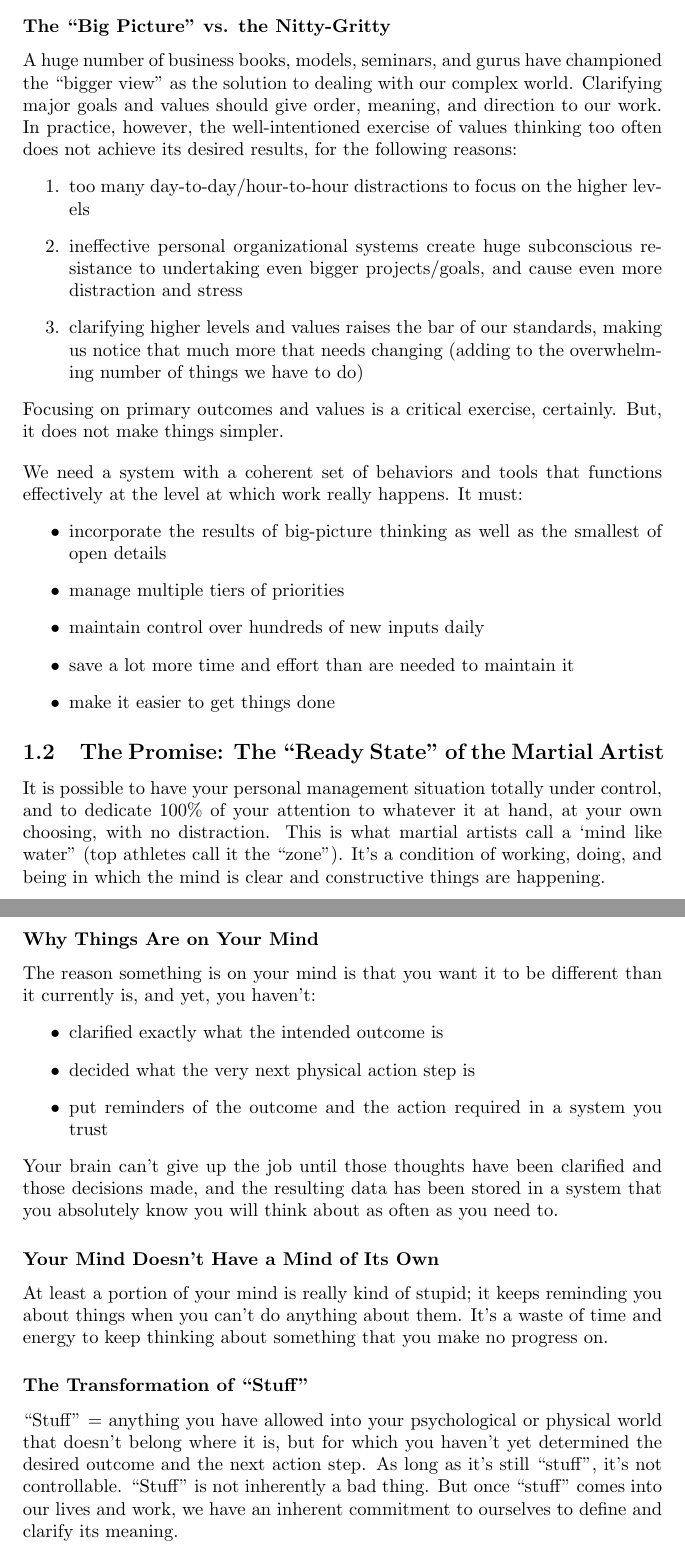
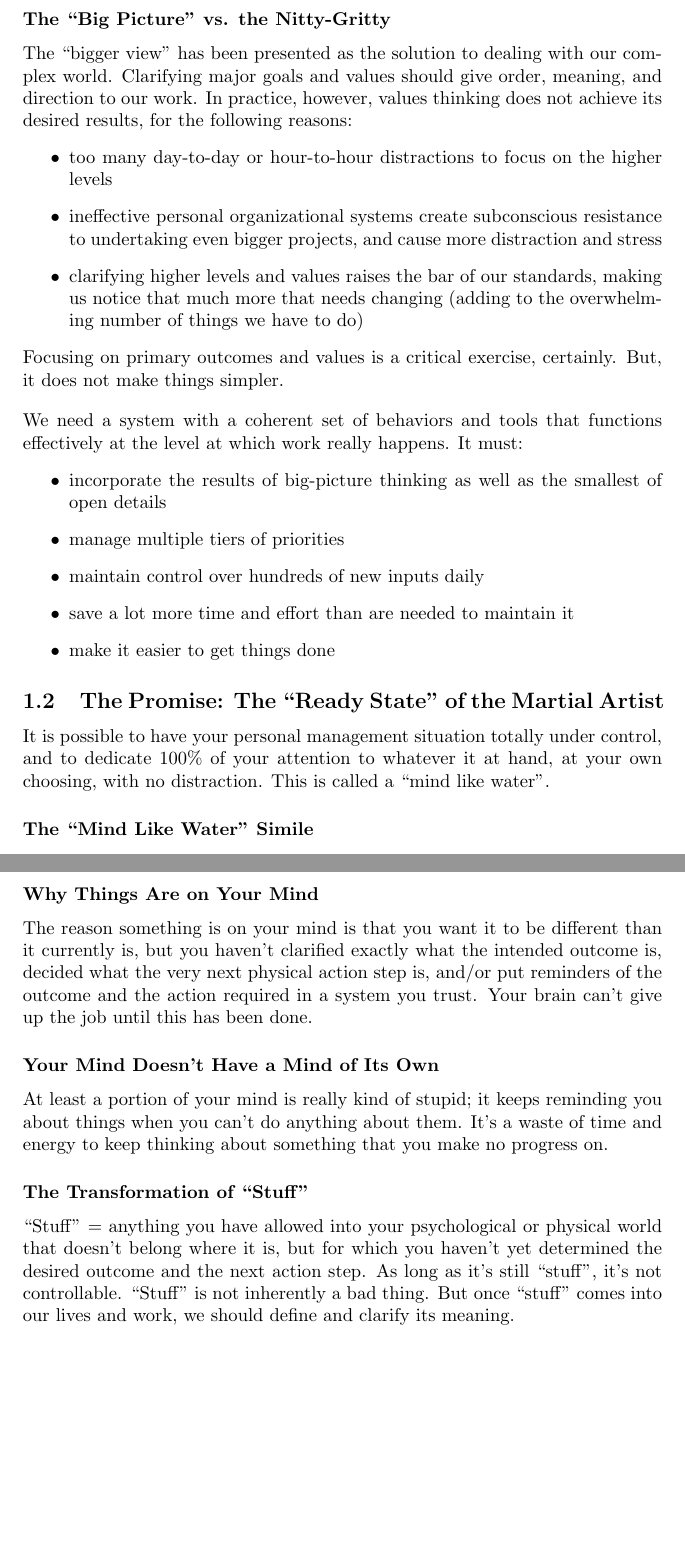
Before and after one commit to DavidDeLille/book_summaries, a LaTeX document (Getting_Things_Done/summary_Getting_Things_Done.tex): two parts of pages 2 and 4 of 6, joined at a grey line, cut so that both start at the same text, the shorter picture padded with empty space. Compiled offline with pdfLaTeX.

Commit message:
Reworked Chapter 1.

```diff
--- a/Getting_Things_Done/summary_Getting_Things_Done.tex
+++ b/Getting_Things_Done/summary_Getting_Things_Done.tex
@@ -40,11 +38,11 @@ Nothing (including education, time-management models, or existing organizing too
 
 \subsubsection*{The ``Big Picture'' vs. the Nitty-Gritty}
-A huge number of business books, models, seminars, and gurus have championed the ``bigger view'' as the solution to dealing with our complex world. Clarifying major goals and values should give order, meaning, and direction to our work. In practice, however, the well-intentioned exercise of values thinking too often does not achieve its desired results, for the following reasons:
-\begin{enumerate}
-\item too many day-to-day/hour-to-hour distractions to focus on the higher levels
-\item ineffective personal organizational systems create huge subconscious resistance to undertaking even bigger projects/goals, and cause even more distraction and stress
+The ``bigger view'' has been presented as the solution to dealing with our complex world. Clarifying major goals and values should give order, meaning, and direction to our work. In practice, however, values thinking does not achieve its desired results, for the following reasons:
+\begin{itemize}
+\item too many day-to-day or hour-to-hour distractions to focus on the higher levels
+\item ineffective personal organizational systems create subconscious resistance to undertaking even bigger projects, and cause more distraction and stress
 \item clarifying higher levels and values raises the bar of our standards, making us notice that much more that needs changing (adding to the overwhelming number of things we have to do)
-\end{enumerate}
+\end{itemize}
 Focusing on primary outcomes and values is a critical exercise, certainly. But, it does not make things simpler.
 
 \p We need a system with a coherent set of behaviors and tools that functions effectively at the level at which work really happens. It must:
@@ -57,9 +55,9 @@ Focusing on primary outcomes and values is a critical exercise, certainly. But,
 \end{itemize}
 
 \subsection{The Promise: The ``Ready State'' of the Martial Artist}
-It is possible to have your personal management situation totally under control, and to dedicate 100\% of your attention to whatever it at hand, at your own choosing, with no distraction. This is what martial artists call a `mind like water'' (top athletes call it the ``zone''). It's a condition of working, doing, and being in which the mind is clear and constructive things are happening.
+It is possible to have your personal management situation totally under control, and to dedicate 100\% of your attention to whatever it at hand, at your own choosing, with no distraction. This is called a ``mind like water''.
 
 \subsubsection*{The ``Mind Like Water'' Simile}
-Imagine throwing a pebble into a still pond. How does the water respond? Totally appropriately to the force and mass of the input; then it returns to calm. It doesn't overreact or underreact. Anything that causes you to overreact or underreact can control you, and often does.
+Imagine throwing a pebble into a still pond. The water responds totally appropriately to the force and mass of the input; then it returns to calm. It doesn't overreact or underreact. Anything that causes you to overreact or underreact can control you, and often does.
 
 \subsubsection*{Can You Get into Your ``Productive State'' When Required?}
@@ -91,20 +89,13 @@ Write down the project or situation that is most on your mind at this moment. De
 \p After this small exercise, you'll probably be experiencing at least a tiny bit of enhanced control, relaxation, and focus. What happened is that you acquired a clearer definition of the outcome desired and the next action required.
 
 \subsubsection*{Why Things Are on Your Mind}
-The reason something is on your mind is that you want it to be different than it currently is, and yet, you haven't:
-\begin{itemize}
-\item clarified exactly what the intended outcome is
-\item decided what the very next physical action step is
-\item put reminders of the outcome and the action required in a system you trust
-\end{itemize}
-Your brain can't give up the job until those thoughts have been clarified and those decisions made, and the resulting data has been stored in a system that you absolutely know you will think about as often as you need to.
+The reason something is on your mind is that you want it to be different than it currently is, but you haven't clarified exactly what the intended outcome is, decided what the very next physical action step is, and/or put reminders of the outcome and the action required in a system you trust. Your brain can't give up the job until this has been done.
 
 \subsubsection*{Your Mind Doesn't Have a Mind of Its Own}
 At least a portion of your mind is really kind of stupid; it keeps reminding you about things when you can't do anything about them. It's a waste of time and energy to keep thinking about something that you make no progress on.
 
 \subsubsection*{The Transformation of ``Stuff''}
-``Stuff'' = anything you have allowed into your psychological or physical world that doesn't belong where it is, but
-for which you haven't yet determined the desired outcome and the next action step. As long as it's still ``stuff'', it's not controllable. ``Stuff'' is not inherently a bad thing. But once ``stuff'' comes into our lives and work, we have an inherent commitment to ourselves to define and clarify its meaning.
+``Stuff'' = anything you have allowed into your psychological or physical world that doesn't belong where it is, but for which you haven't yet determined the desired outcome and the next action step. As long as it's still ``stuff'', it's not controllable. ``Stuff'' is not inherently a bad thing. But once ``stuff'' comes into our lives and work, we should define and clarify its meaning.
 
 \subsection{The Process: Managing Action}
 You can train yourself to:
```
Also changed, not shown: Getting_Things_Done/summary_Getting_Things_Done.tex (38 more changed lines).
